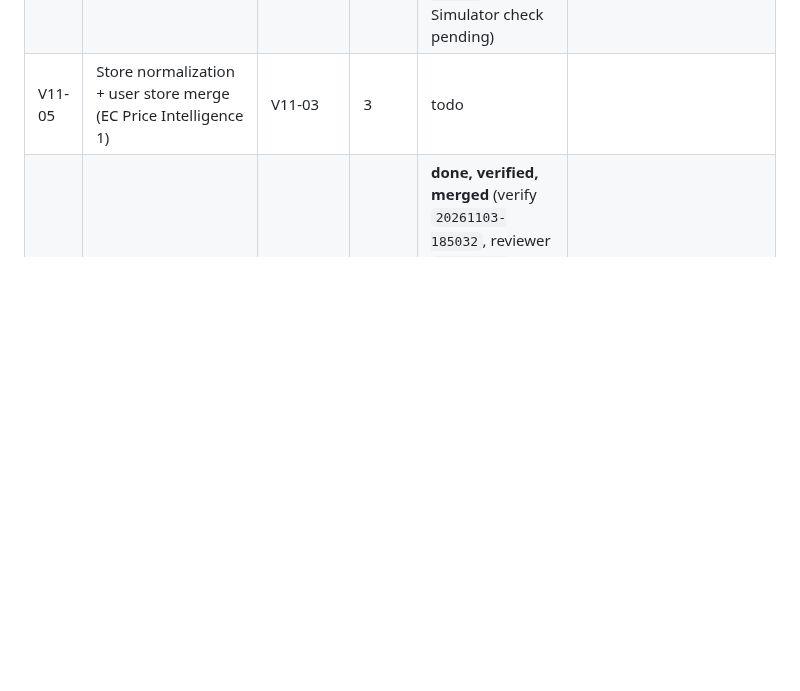
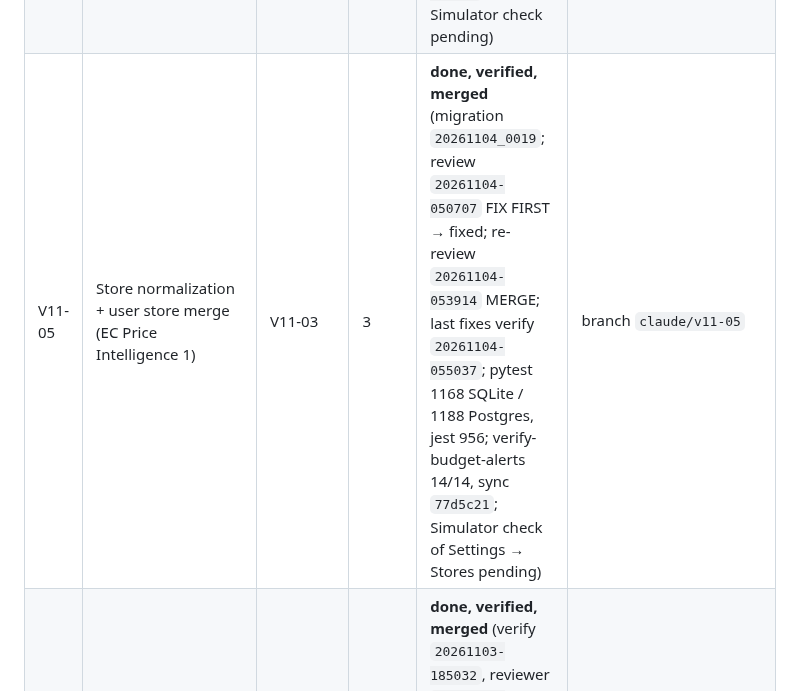
Before and after one commit to thegrocerygenie/grocery-genie, a Markdown page: .planning/PLAN-2026-11-03-v1.1.md, the part around the change. Rendered like a GitHub page; blank space fills up the shorter version.

Commit message:
docs(planning): V11-05 status row
Co-Authored-By: Claude Opus 5.5 <noreply@anthropic.com>
Claude-Session: https://claude.ai/code/session_01511QNWinvapqkctbBQnnFz

```diff
--- a/.planning/PLAN-2026-11-03-v1.1.md
+++ b/.planning/PLAN-2026-11-03-v1.1.md
@@ -18,7 +18,7 @@ Update this table after every task: the coordinator's only durable memory.
 | V11-02 | PI-03 mobile: alert tap → item, mute item/store, threshold setting | V11-01 contract | 2 | **done, verified, merged** with V11-04 (verify `20261103-183706`, reviewer `20261103-184551`; Simulator check pending) | branch `claude/v11-02-04` |
 | V11-04 | PI-04 mobile: store comparison on item detail | V11-03 contract | 2 | **done, verified, merged** with V11-02 (same runs; Simulator check pending) | branch `claude/v11-02-04` |
 | V11-06b | 12-month trend, mobile (3/12 toggle on Trend) | V11-06a contract | 2 | **done, verified, merged** (verify `20261103-154743`, reviewer `20261103-155715`; Simulator check pending) | |
-| V11-05 | Store normalization + user store merge (EC Price Intelligence 1) | V11-03 | 3 | todo | |
+| V11-05 | Store normalization + user store merge (EC Price Intelligence 1) | V11-03 | 3 | **done, verified, merged** (migration `20261104_0019`; review `20261104-050707` FIX FIRST → fixed; re-review `20261104-053914` MERGE; last fixes verify `20261104-055037`; pytest 1168 SQLite / 1188 Postgres, jest 956; verify-budget-alerts 14/14, sync `77d5c21`; Simulator check of Settings → Stores pending) | branch `claude/v11-05` |
 | V11-P0 | Premium tier via RevenueCat (D1): entitlements API, webhook, `is_premium` on the user | — | P | **done, verified, merged** (verify `20261103-185032`, reviewer `20261103-190524`; nits fixed, verify `20261103-194508`, re-review `20261103-195556`; sandbox purchase + Simulator pending) | branch `claude/v11-p0` |
 | V11-P1 | Custom categories, up to 10 (BC-05 AC 3, premium) | V11-P0 | P | **done, verified, merged** (review `20261103-210346`, final review `20261104-032253`; nits + delete-lock-order deadlock fixed, verify `20261104-035928`; pytest 1066 SQLite / 1085 Postgres; verify-budget-alerts 12/12, sync `d2e32f9`) | branch `claude/v11-p1` |
 | V11-P2 | Data export JSON/CSV: receipts, budgets, prices (NFR "data export", premium) | V11-P0 | P | **done, verified, merged** (review `20261103-213411`; nits fixed, verify `20261104-032228`; pytest 857 SQLite / 866 Postgres, jest 910) | branch `claude/v11-p2` |
```
